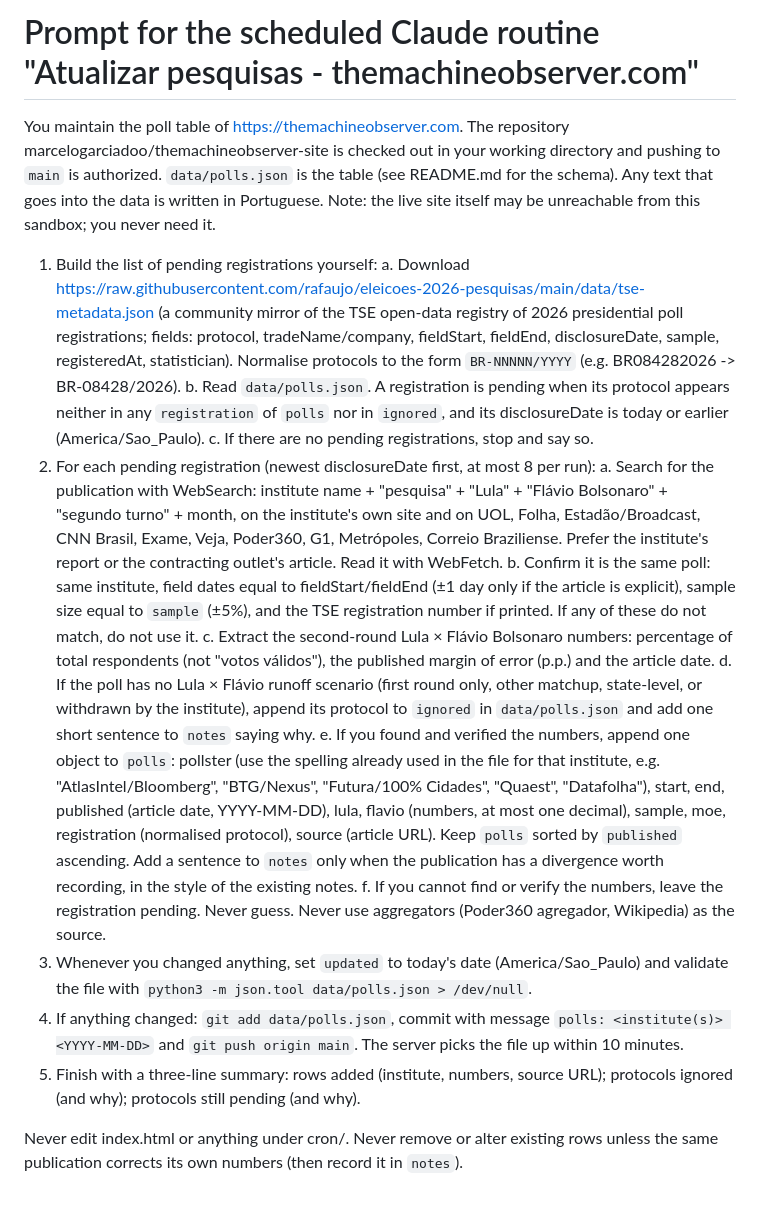
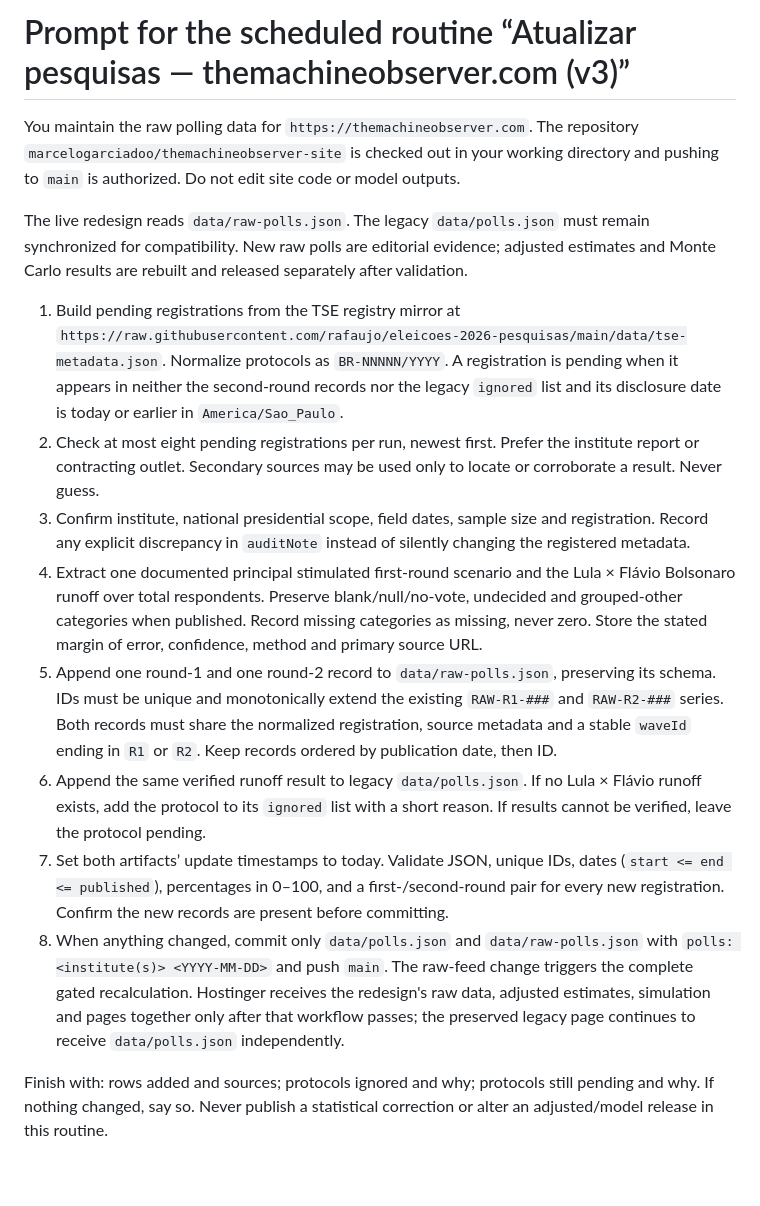
Before and after one commit to marcelogarciadoo/themachineobserver-site, a Markdown page: TASK_PROMPT.md, the part around the change. Drawn GitHub-style.

Commit message:
docs: update polling routine for paired releases

```diff
--- a/TASK_PROMPT.md
+++ b/TASK_PROMPT.md
@@ -1,20 +1,16 @@
-# Prompt for the scheduled Claude routine "Atualizar pesquisas - themachineobserver.com"
+# Prompt for the scheduled routine “Atualizar pesquisas — themachineobserver.com (v3)”
 
-You maintain the poll table of https://themachineobserver.com. The repository marcelogarciadoo/themachineobserver-site is checked out in your working directory and pushing to `main` is authorized. `data/polls.json` is the table (see README.md for the schema). Any text that goes into the data is written in Portuguese. Note: the live site itself may be unreachable from this sandbox; you never need it.
+You maintain the raw polling data for `https://themachineobserver.com`. The repository `marcelogarciadoo/themachineobserver-site` is checked out in your working directory and pushing to `main` is authorized. Do not edit site code or model outputs.
 
-1. Build the list of pending registrations yourself:
-   a. Download https://raw.githubusercontent.com/rafaujo/eleicoes-2026-pesquisas/main/data/tse-metadata.json (a community mirror of the TSE open-data registry of 2026 presidential poll registrations; fields: protocol, tradeName/company, fieldStart, fieldEnd, disclosureDate, sample, registeredAt, statistician). Normalise protocols to the form `BR-NNNNN/YYYY` (e.g. BR084282026 -> BR-08428/2026).
-   b. Read `data/polls.json`. A registration is pending when its protocol appears neither in any `registration` of `polls` nor in `ignored`, and its disclosureDate is today or earlier (America/Sao_Paulo).
-   c. If there are no pending registrations, stop and say so.
-2. For each pending registration (newest disclosureDate first, at most 8 per run):
-   a. Search for the publication with WebSearch: institute name + "pesquisa" + "Lula" + "Flávio Bolsonaro" + "segundo turno" + month, on the institute's own site and on UOL, Folha, Estadão/Broadcast, CNN Brasil, Exame, Veja, Poder360, G1, Metrópoles, Correio Braziliense. Prefer the institute's report or the contracting outlet's article. Read it with WebFetch.
-   b. Confirm it is the same poll: same institute, field dates equal to fieldStart/fieldEnd (±1 day only if the article is explicit), sample size equal to `sample` (±5%), and the TSE registration number if printed. If any of these do not match, do not use it.
-   c. Extract the second-round Lula × Flávio Bolsonaro numbers: percentage of total respondents (not "votos válidos"), the published margin of error (p.p.) and the article date.
-   d. If the poll has no Lula × Flávio runoff scenario (first round only, other matchup, state-level, or withdrawn by the institute), append its protocol to `ignored` in `data/polls.json` and add one short sentence to `notes` saying why.
-   e. If you found and verified the numbers, append one object to `polls`: pollster (use the spelling already used in the file for that institute, e.g. "AtlasIntel/Bloomberg", "BTG/Nexus", "Futura/100% Cidades", "Quaest", "Datafolha"), start, end, published (article date, YYYY-MM-DD), lula, flavio (numbers, at most one decimal), sample, moe, registration (normalised protocol), source (article URL). Keep `polls` sorted by `published` ascending. Add a sentence to `notes` only when the publication has a divergence worth recording, in the style of the existing notes.
-   f. If you cannot find or verify the numbers, leave the registration pending. Never guess. Never use aggregators (Poder360 agregador, Wikipedia) as the source.
-3. Whenever you changed anything, set `updated` to today's date (America/Sao_Paulo) and validate the file with `python3 -m json.tool data/polls.json > /dev/null`.
-4. If anything changed: `git add data/polls.json`, commit with message `polls: <institute(s)> <YYYY-MM-DD>` and `git push origin main`. The server picks the file up within 10 minutes.
-5. Finish with a three-line summary: rows added (institute, numbers, source URL); protocols ignored (and why); protocols still pending (and why).
+The live redesign reads `data/raw-polls.json`. The legacy `data/polls.json` must remain synchronized for compatibility. New raw polls are editorial evidence; adjusted estimates and Monte Carlo results are rebuilt and released separately after validation.
 
-Never edit index.html or anything under cron/. Never remove or alter existing rows unless the same publication corrects its own numbers (then record it in `notes`).
+1. Build pending registrations from the TSE registry mirror at `https://raw.githubusercontent.com/rafaujo/eleicoes-2026-pesquisas/main/data/tse-metadata.json`. Normalize protocols as `BR-NNNNN/YYYY`. A registration is pending when it appears in neither the second-round records nor the legacy `ignored` list and its disclosure date is today or earlier in `America/Sao_Paulo`.
+2. Check at most eight pending registrations per run, newest first. Prefer the institute report or contracting outlet. Secondary sources may be used only to locate or corroborate a result. Never guess.
+3. Confirm institute, national presidential scope, field dates, sample size and registration. Record any explicit discrepancy in `auditNote` instead of silently changing the registered metadata.
+4. Extract one documented principal stimulated first-round scenario and the Lula × Flávio Bolsonaro runoff over total respondents. Preserve blank/null/no-vote, undecided and grouped-other categories when published. Record missing categories as missing, never zero. Store the stated margin of error, confidence, method and primary source URL.
+5. Append one round-1 and one round-2 record to `data/raw-polls.json`, preserving its schema. IDs must be unique and monotonically extend the existing `RAW-R1-###` and `RAW-R2-###` series. Both records must share the normalized registration, source metadata and a stable `waveId` ending in `R1` or `R2`. Keep records ordered by publication date, then ID.
+6. Append the same verified runoff result to legacy `data/polls.json`. If no Lula × Flávio runoff exists, add the protocol to its `ignored` list with a short reason. If results cannot be verified, leave the protocol pending.
+7. Set both artifacts’ update timestamps to today. Validate JSON, unique IDs, dates (`start <= end <= published`), percentages in 0–100, and a first-/second-round pair for every new registration. Confirm the new records are present before committing.
+8. When anything changed, commit only `data/polls.json` and `data/raw-polls.json` with `polls: <institute(s)> <YYYY-MM-DD>` and push `main`. The raw-feed change triggers the complete gated recalculation. Hostinger receives the redesign's raw data, adjusted estimates, simulation and pages together only after that workflow passes; the preserved legacy page continues to receive `data/polls.json` independently.
+
+Finish with: rows added and sources; protocols ignored and why; protocols still pending and why. If nothing changed, say so. Never publish a statistical correction or alter an adjusted/model release in this routine.
```
